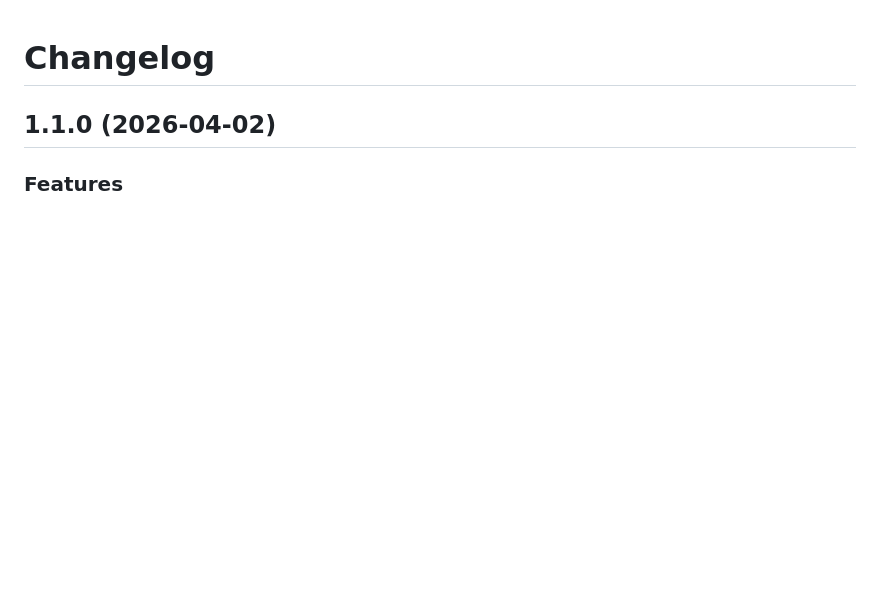
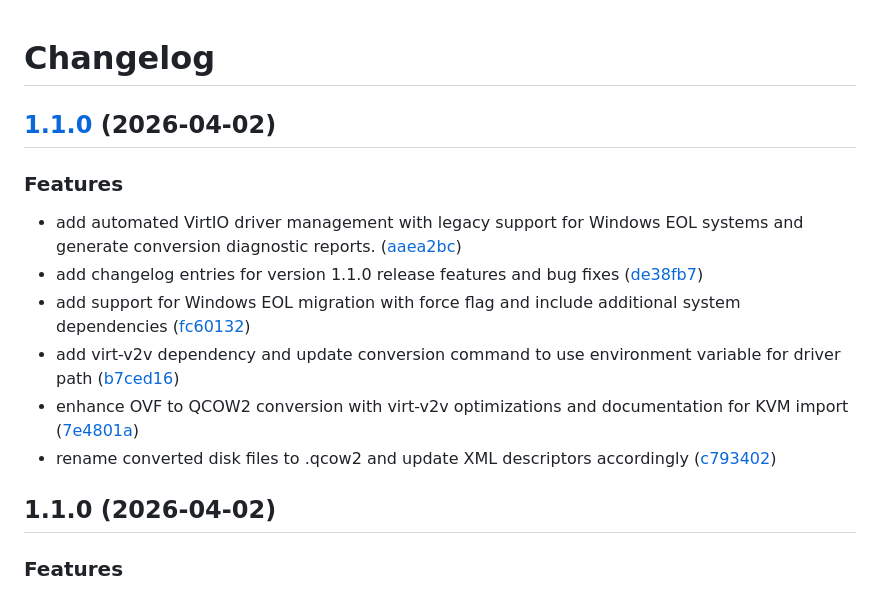
Before and after one commit to devopsvanilla/.BatOps, a Markdown page: CHANGELOG.md, the part around the change. Drawn GitHub-style; blank space fills up the shorter version.

Commit message:
chore(main): release 1.1.0

```diff
--- a/CHANGELOG.md
+++ b/CHANGELOG.md
@@ -1,4 +1,16 @@
 # Changelog
+
+## [1.1.0](https://github.com/devopsvanilla/.BatOps/compare/v1.0.0...v1.1.0) (2026-04-02)
+
+
+### Features
+
+* add automated VirtIO driver management with legacy support for Windows EOL systems and generate conversion diagnostic reports. ([aaea2bc](https://github.com/devopsvanilla/.BatOps/commit/aaea2bc94712c10a583bb2a3f21455060865c095))
+* add changelog entries for version 1.1.0 release features and bug fixes ([de38fb7](https://github.com/devopsvanilla/.BatOps/commit/de38fb716e5386b7fb1fa5ba51326d31fdeca951))
+* add support for Windows EOL migration with force flag and include additional system dependencies ([fc60132](https://github.com/devopsvanilla/.BatOps/commit/fc60132773bb3bea35b2cba4ac8f631d4d3a2328))
+* add virt-v2v dependency and update conversion command to use environment variable for driver path ([b7ced16](https://github.com/devopsvanilla/.BatOps/commit/b7ced1639c5719eacb9a6c360a2b06c846ccc88c))
+* enhance OVF to QCOW2 conversion with virt-v2v optimizations and documentation for KVM import ([7e4801a](https://github.com/devopsvanilla/.BatOps/commit/7e4801ad2d0ad0e8cef3c95ec1fb265d029f2a1b))
+* rename converted disk files to .qcow2 and update XML descriptors accordingly ([c793402](https://github.com/devopsvanilla/.BatOps/commit/c793402d7ba75e2dfc5e81190a871e2b81894199))
 
 ## 1.1.0 (2026-04-02)
 
```
